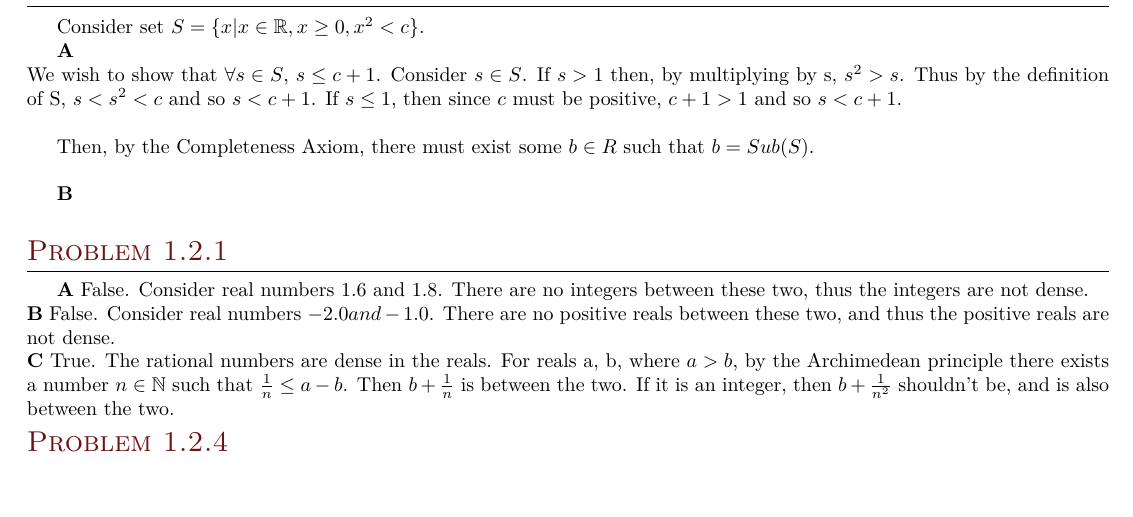
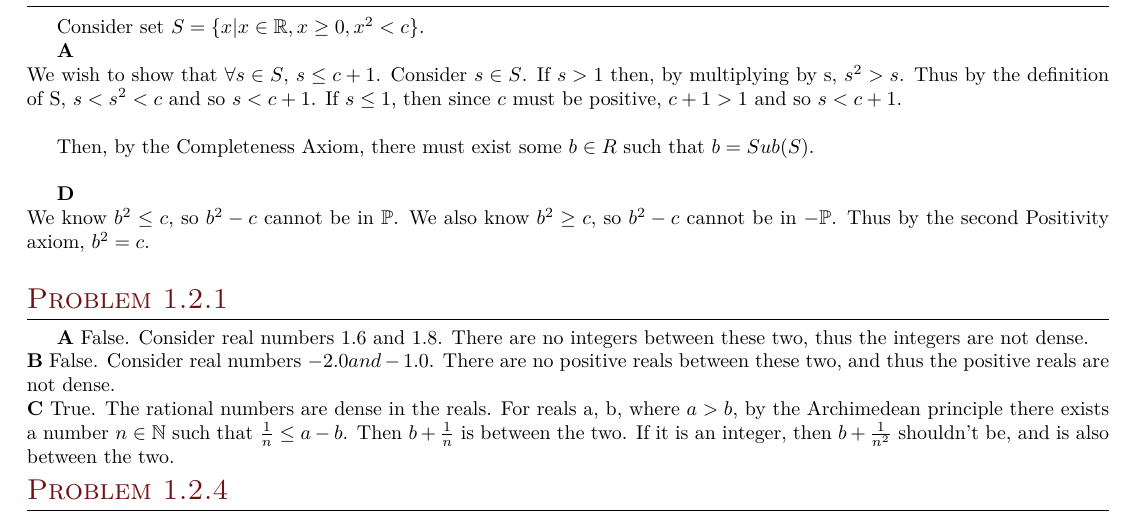
Before and after one commit to elliotc12/school, a LaTeX problem sheet (311/latex/HW1.tex): part of page 4 of 4, cut so that both start at the same text, the shorter picture padded with empty space. Compiled offline with XeLaTeX; a missing font is replaced by an installed copy or a similar font.

Commit message:
minor add to 311.1

```diff
--- a/311/latex/HW1.tex
+++ b/311/latex/HW1.tex
@@ -175,7 +175,9 @@ We wish to show that $\forall s \in S$, $s \leq c + 1$. Consider $s \in S$. If $
 
 Then, by the Completeness Axiom, there must exist some $b \in R$ such that $b = Sub(S)$.\\
 
-\textbf{B}\\
+\textbf{D}\\
+We know $b^2 \leq c$, so $b^2 - c$ cannot be in $\mathbb{P}$. We also know $b^2 \geq c$, so $b^2 - c$ cannot be in $-\mathbb{P}$. Thus by the second Positivity axiom, $b^2 = c$.\\
+
 
 \section{Problem 1.2.1}
 \textbf{A} False. Consider real numbers $1.6$ and $1.8$. There are no integers between these two, thus the integers are not dense.\\
```
